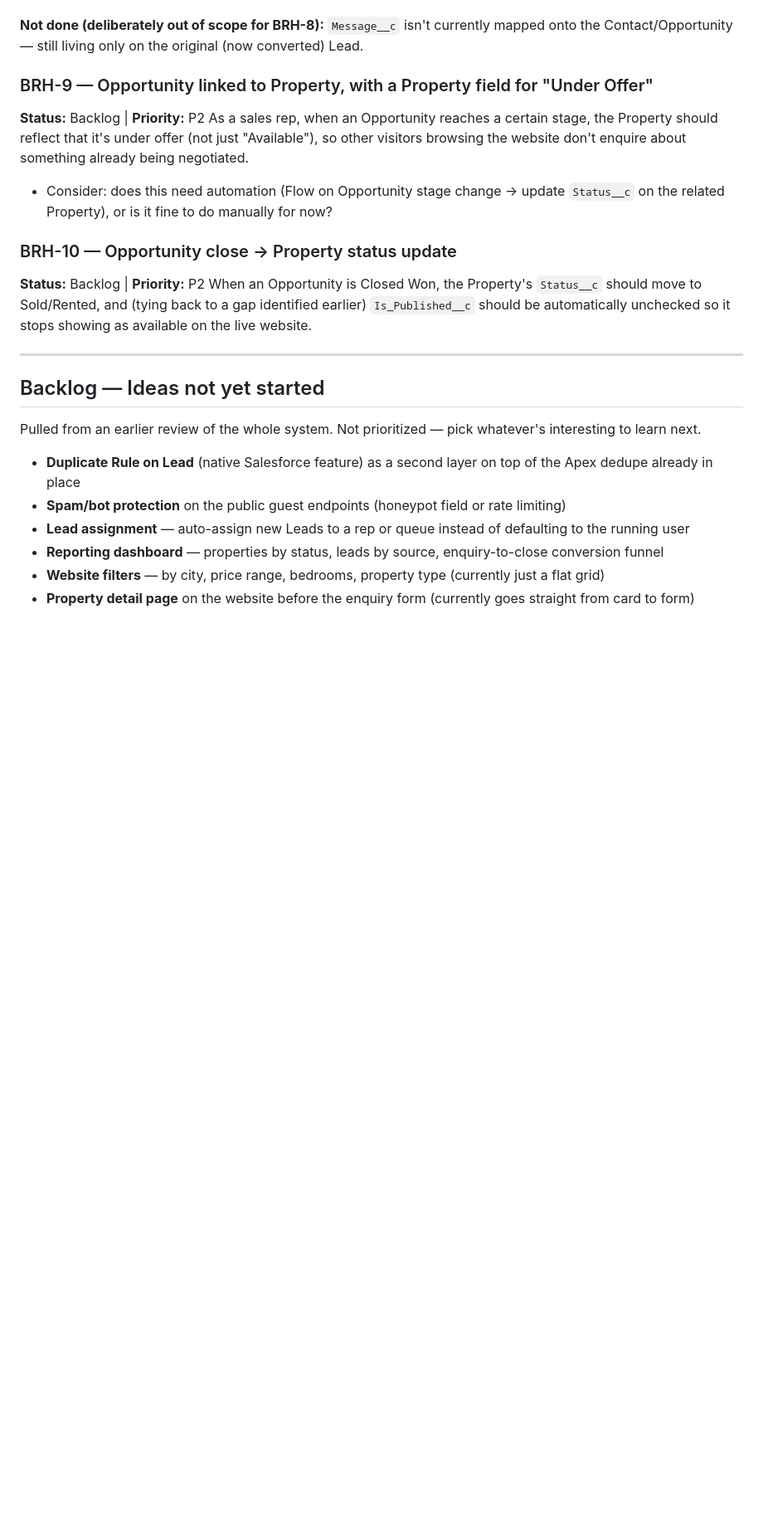
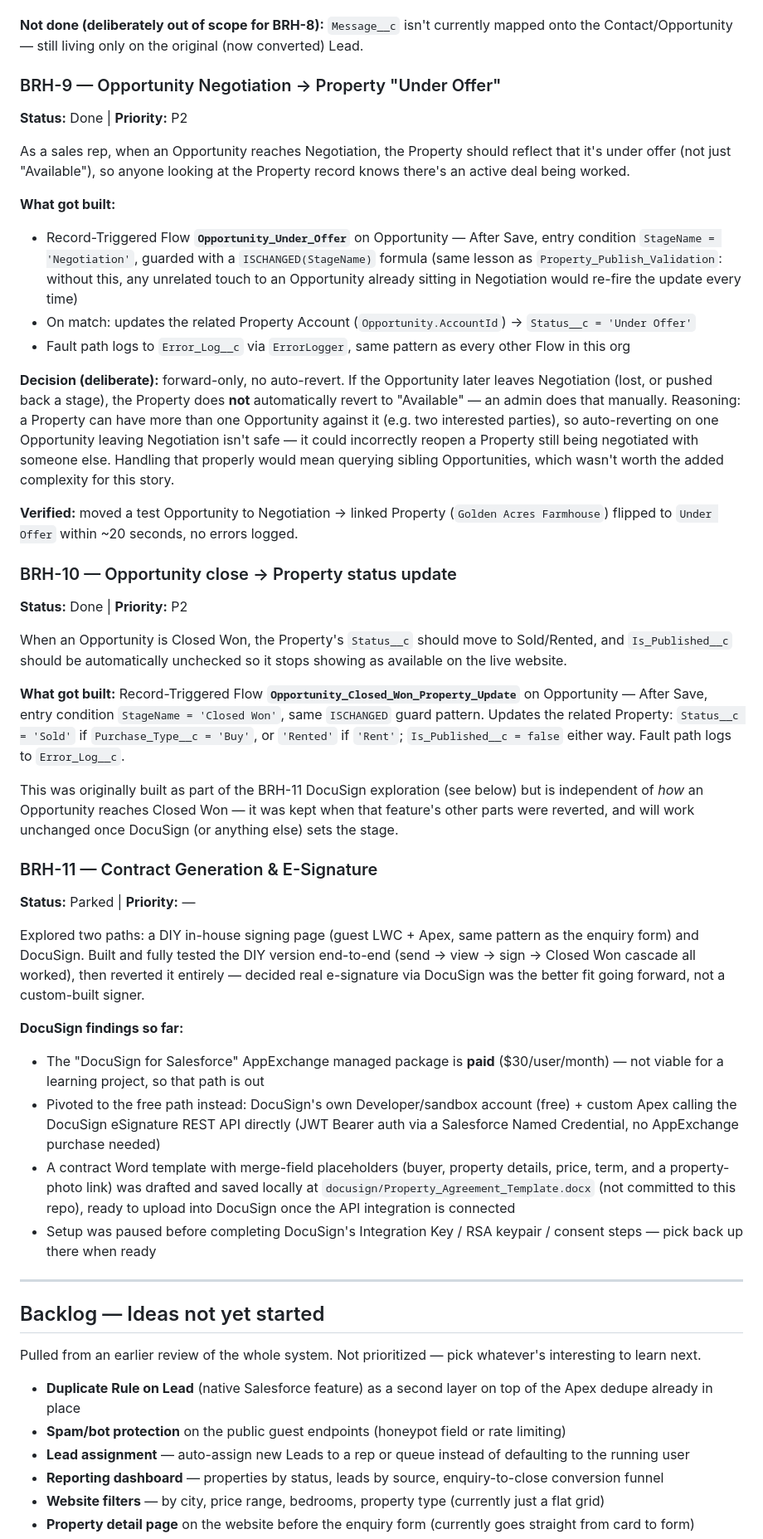
Before and after one commit to dprincesingh/bharatRealtyHub, a Markdown page: README.md, the part around the change. Shown at 83% size. GitHub-like rendering; blank space fills up the shorter version.

Commit message:
Mark BRH-9 and BRH-10 done, BRH-11 parked
BRH-9 (Negotiation -> Property Under Offer) and BRH-10 (Closed Won ->
Property Sold/Rented + unpublished) are both built and verified.
BRH-11 (contract e-signature) is parked on DocuSign setup - the
AppExchange package turned out to be paid, so pivoting to the free
DocuSign REST API + Named Credential approach instead.

```diff
--- a/README.md
+++ b/README.md
@@ -95,14 +95,39 @@ This is the natural next step: a website enquiry shouldn't just sit as a Lead fo
 
 **Not done (deliberately out of scope for BRH-8):** `Message__c` isn't currently mapped onto the Contact/Opportunity — still living only on the original (now converted) Lead.
 
-### BRH-9 — Opportunity linked to Property, with a Property field for "Under Offer"
-**Status:** Backlog | **Priority:** P2
-As a sales rep, when an Opportunity reaches a certain stage, the Property should reflect that it's under offer (not just "Available"), so other visitors browsing the website don't enquire about something already being negotiated.
-- Consider: does this need automation (Flow on Opportunity stage change → update `Status__c` on the related Property), or is it fine to do manually for now?
+### BRH-9 — Opportunity Negotiation → Property "Under Offer"
+**Status:** Done | **Priority:** P2
+
+As a sales rep, when an Opportunity reaches Negotiation, the Property should reflect that it's under offer (not just "Available"), so anyone looking at the Property record knows there's an active deal being worked.
+
+**What got built:**
+- Record-Triggered Flow **`Opportunity_Under_Offer`** on Opportunity — After Save, entry condition `StageName = 'Negotiation'`, guarded with a `ISCHANGED(StageName)` formula (same lesson as `Property_Publish_Validation`: without this, any unrelated touch to an Opportunity already sitting in Negotiation would re-fire the update every time)
+- On match: updates the related Property Account (`Opportunity.AccountId`) → `Status__c = 'Under Offer'`
+- Fault path logs to `Error_Log__c` via `ErrorLogger`, same pattern as every other Flow in this org
+
+**Decision (deliberate):** forward-only, no auto-revert. If the Opportunity later leaves Negotiation (lost, or pushed back a stage), the Property does **not** automatically revert to "Available" — an admin does that manually. Reasoning: a Property can have more than one Opportunity against it (e.g. two interested parties), so auto-reverting on one Opportunity leaving Negotiation isn't safe — it could incorrectly reopen a Property still being negotiated with someone else. Handling that properly would mean querying sibling Opportunities, which wasn't worth the added complexity for this story.
+
+**Verified:** moved a test Opportunity to Negotiation → linked Property (`Golden Acres Farmhouse`) flipped to `Under Offer` within ~20 seconds, no errors logged.
 
 ### BRH-10 — Opportunity close → Property status update
-**Status:** Backlog | **Priority:** P2
-When an Opportunity is Closed Won, the Property's `Status__c` should move to Sold/Rented, and (tying back to a gap identified earlier) `Is_Published__c` should be automatically unchecked so it stops showing as available on the live website.
+**Status:** Done | **Priority:** P2
+
+When an Opportunity is Closed Won, the Property's `Status__c` should move to Sold/Rented, and `Is_Published__c` should be automatically unchecked so it stops showing as available on the live website.
+
+**What got built:** Record-Triggered Flow **`Opportunity_Closed_Won_Property_Update`** on Opportunity — After Save, entry condition `StageName = 'Closed Won'`, same `ISCHANGED` guard pattern. Updates the related Property: `Status__c = 'Sold'` if `Purchase_Type__c = 'Buy'`, or `'Rented'` if `'Rent'`; `Is_Published__c = false` either way. Fault path logs to `Error_Log__c`.
+
+This was originally built as part of the BRH-11 DocuSign exploration (see below) but is independent of *how* an Opportunity reaches Closed Won — it was kept when that feature's other parts were reverted, and will work unchanged once DocuSign (or anything else) sets the stage.
+
+### BRH-11 — Contract Generation & E-Signature
+**Status:** Parked | **Priority:** —
+
+Explored two paths: a DIY in-house signing page (guest LWC + Apex, same pattern as the enquiry form) and DocuSign. Built and fully tested the DIY version end-to-end (send → view → sign → Closed Won cascade all worked), then reverted it entirely — decided real e-signature via DocuSign was the better fit going forward, not a custom-built signer.
+
+**DocuSign findings so far:**
+- The "DocuSign for Salesforce" AppExchange managed package is **paid** ($30/user/month) — not viable for a learning project, so that path is out
+- Pivoted to the free path instead: DocuSign's own Developer/sandbox account (free) + custom Apex calling the DocuSign eSignature REST API directly (JWT Bearer auth via a Salesforce Named Credential, no AppExchange purchase needed)
+- A contract Word template with merge-field placeholders (buyer, property details, price, term, and a property-photo link) was drafted and saved locally at `docusign/Property_Agreement_Template.docx` (not committed to this repo), ready to upload into DocuSign once the API integration is connected
+- Setup was paused before completing DocuSign's Integration Key / RSA keypair / consent steps — pick back up there when ready
 
 ---
 
```
